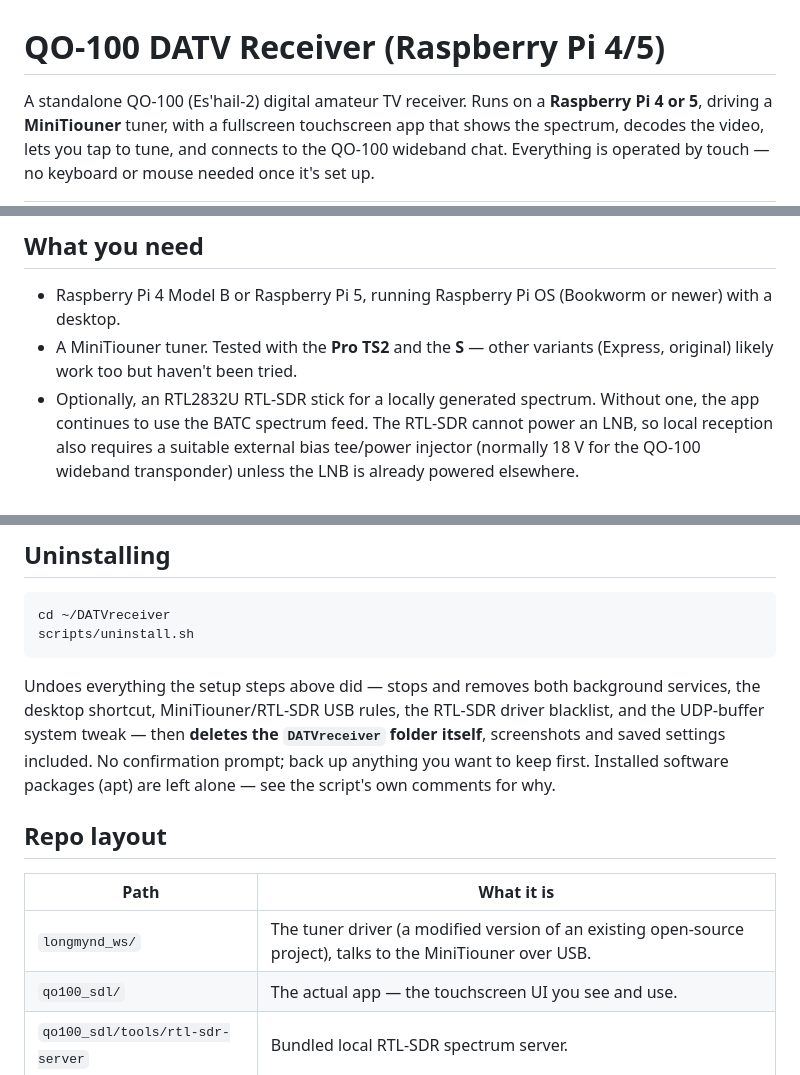
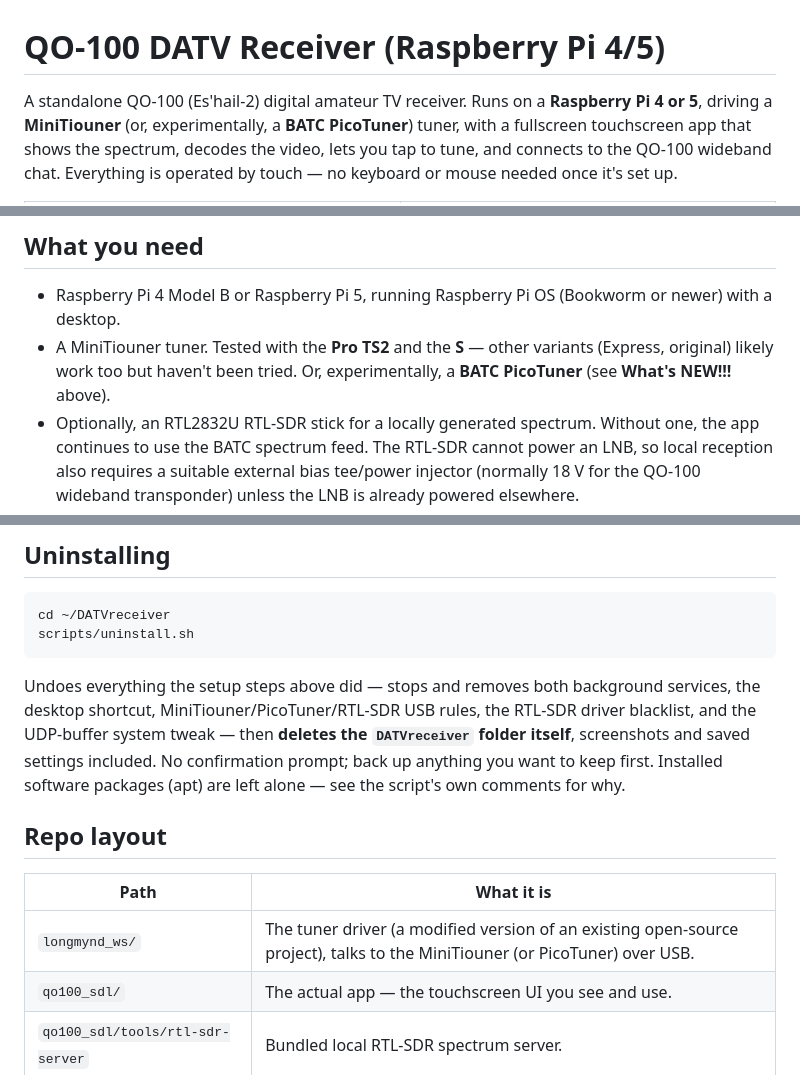
Before and after one commit to HB9IIU/QO100-RASPI-RECEIVER, a Markdown page: README.md, 3 parts joined by grey strips. GitHub-like rendering.

````diff
--- a/README.md
+++ b/README.md
@@ -1,7 +1,8 @@
 # QO-100 DATV Receiver (Raspberry Pi 4/5)
 
 A standalone QO-100 (Es'hail-2) digital amateur TV receiver. Runs on a
-**Raspberry Pi 4 or 5**, driving a **MiniTiouner** tuner, with a fullscreen
+**Raspberry Pi 4 or 5**, driving a **MiniTiouner** (or, experimentally, a
+**BATC PicoTuner**) tuner, with a fullscreen
 touchscreen app that shows the spectrum, decodes the video, lets you tap to
 tune, and connects to the QO-100 wideband chat. Everything is operated by
 touch — no keyboard or mouse needed once it's set up.
@@ -177,7 +205,8 @@ scripts/initialSetup.sh
 - Raspberry Pi 4 Model B or Raspberry Pi 5, running Raspberry Pi OS
   (Bookworm or newer) with a desktop.
 - A MiniTiouner tuner. Tested with the **Pro TS2** and the **S** — other
-  variants (Express, original) likely work too but haven't been tried.
+  variants (Express, original) likely work too but haven't been tried. Or,
+  experimentally, a **BATC PicoTuner** (see **What's NEW!!!** above).
 - Optionally, an RTL2832U RTL-SDR stick for a locally generated spectrum.
   Without one, the app continues to use the BATC spectrum feed. The RTL-SDR
   cannot power an LNB, so local reception also requires a suitable external
@@ -318,7 +349,7 @@ scripts/uninstall.sh
 ```
 
 Undoes everything the setup steps above did — stops and removes both
-background services, the desktop shortcut, MiniTiouner/RTL-SDR USB rules,
+background services, the desktop shortcut, MiniTiouner/PicoTuner/RTL-SDR USB rules,
 the RTL-SDR driver blacklist, and the UDP-buffer system tweak — then
 **deletes the `DATVreceiver` folder itself**, screenshots and saved settings
 included. No confirmation prompt;
@@ -329,7 +360,7 @@ are left alone — see the script's own comments for why.
 
 | Path | What it is |
 |---|---|
-| `longmynd_ws/` | The tuner driver (a modified version of an existing open-source project), talks to the MiniTiouner over USB. |
+| `longmynd_ws/` | The tuner driver (a modified version of an existing open-source project), talks to the MiniTiouner (or PicoTuner) over USB. |
 | `qo100_sdl/` | The actual app — the touchscreen UI you see and use. |
 | `qo100_sdl/tools/rtl-sdr-server` | Bundled local RTL-SDR spectrum server. |
 | `rtl-sdr-server-source/` | Source, tests, documentation, and build tooling for the bundled spectrum server. |
````
Also changed, not shown: other parts of README.md (+34 -4 lines), assets/picotuner_emulator.png (added), 8 other files.
